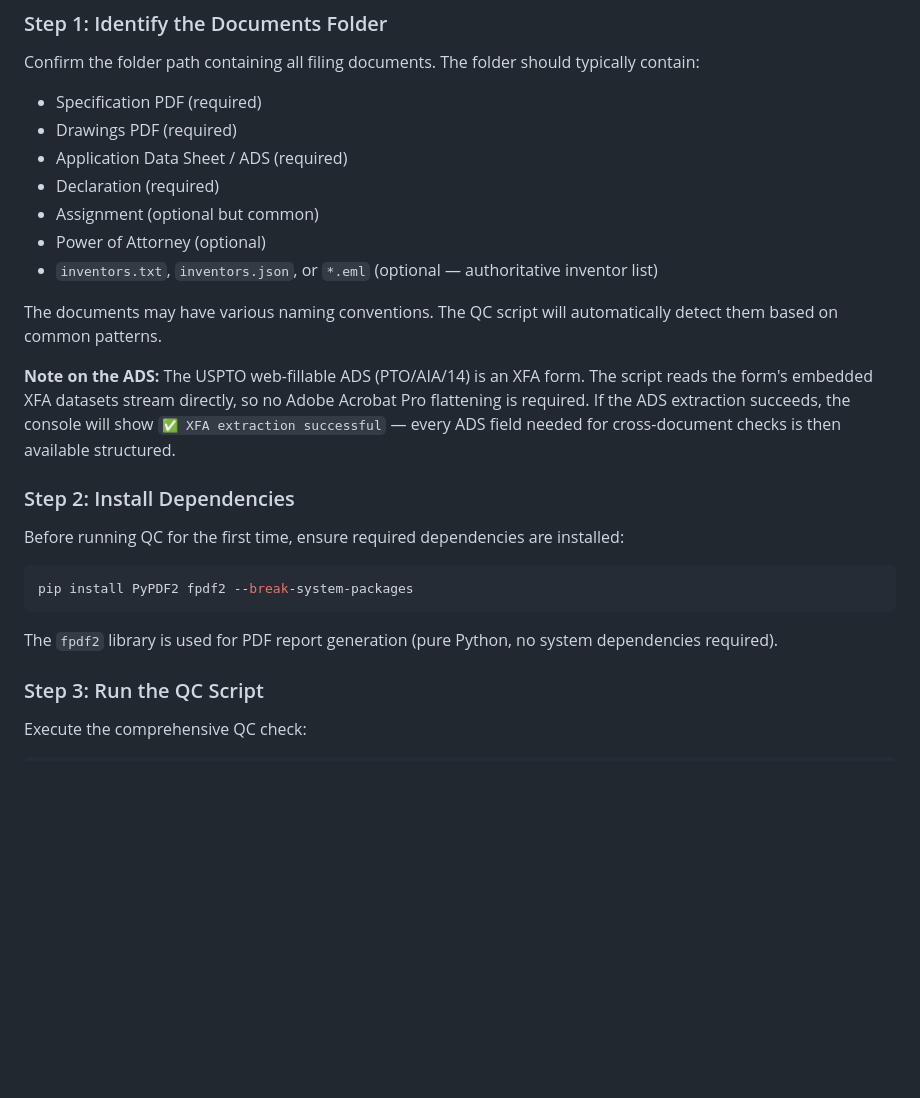
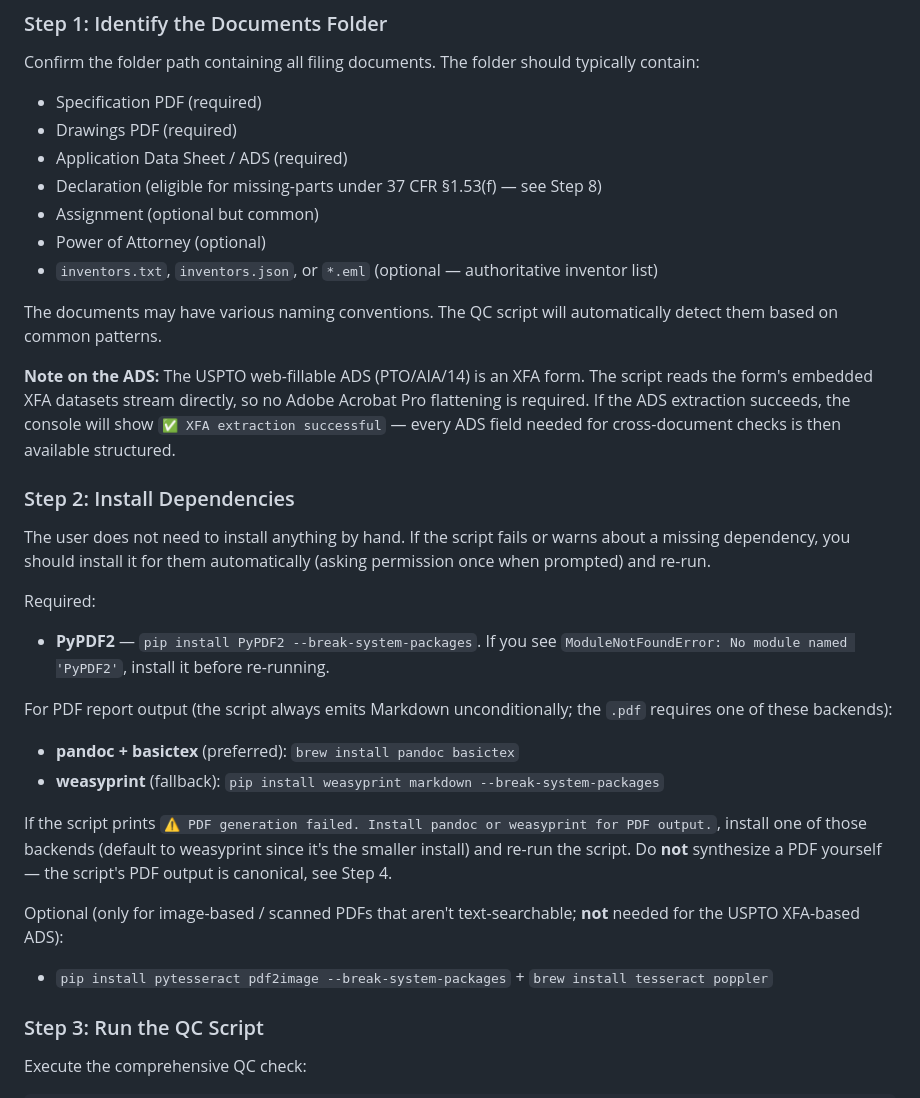
Before and after one commit to LeonardHope/Claude-Skill-for-Patent-Filing-Quality-Control, a Markdown page: SKILL.md, the part around the change. GitHub-like rendering; blank space fills up the shorter version.

````diff
--- a/SKILL.md
+++ b/SKILL.md
@@ -26,7 +26,7 @@ Confirm the folder path containing all filing documents. The folder should typic
 - Specification PDF (required)
 - Drawings PDF (required)
 - Application Data Sheet / ADS (required)
-- Declaration (required)
+- Declaration (eligible for missing-parts under 37 CFR §1.53(f) — see Step 8)
 - Assignment (optional but common)
 - Power of Attorney (optional)
 - `inventors.txt`, `inventors.json`, or `*.eml` (optional — authoritative inventor list)
@@ -37,13 +37,19 @@ The documents may have various naming conventions. The QC script will automatica
 
 ### Step 2: Install Dependencies
 
-Before running QC for the first time, ensure required dependencies are installed:
+The user does not need to install anything by hand. If the script fails or warns about a missing dependency, you should install it for them automatically (asking permission once when prompted) and re-run.
 
-```bash
-pip install PyPDF2 fpdf2 --break-system-packages
-```
+Required:
+- **PyPDF2** — `pip install PyPDF2 --break-system-packages`. If you see `ModuleNotFoundError: No module named 'PyPDF2'`, install it before re-running.
 
-The `fpdf2` library is used for PDF report generation (pure Python, no system dependencies required).
+For PDF report output (the script always emits Markdown unconditionally; the `.pdf` requires one of these backends):
+- **pandoc + basictex** (preferred): `brew install pandoc basictex`
+- **weasyprint** (fallback): `pip install weasyprint markdown --break-system-packages`
+
+If the script prints `⚠️ PDF generation failed. Install pandoc or weasyprint for PDF output.`, install one of those backends (default to weasyprint since it's the smaller install) and re-run the script. Do **not** synthesize a PDF yourself — the script's PDF output is canonical, see Step 4.
+
+Optional (only for image-based / scanned PDFs that aren't text-searchable; **not** needed for the USPTO XFA-based ADS):
+- `pip install pytesseract pdf2image --break-system-packages` + `brew install tesseract poppler`
 
 ### Step 3: Run the QC Script
 
````
Also changed, not shown: README.md (+15 -15 lines).
